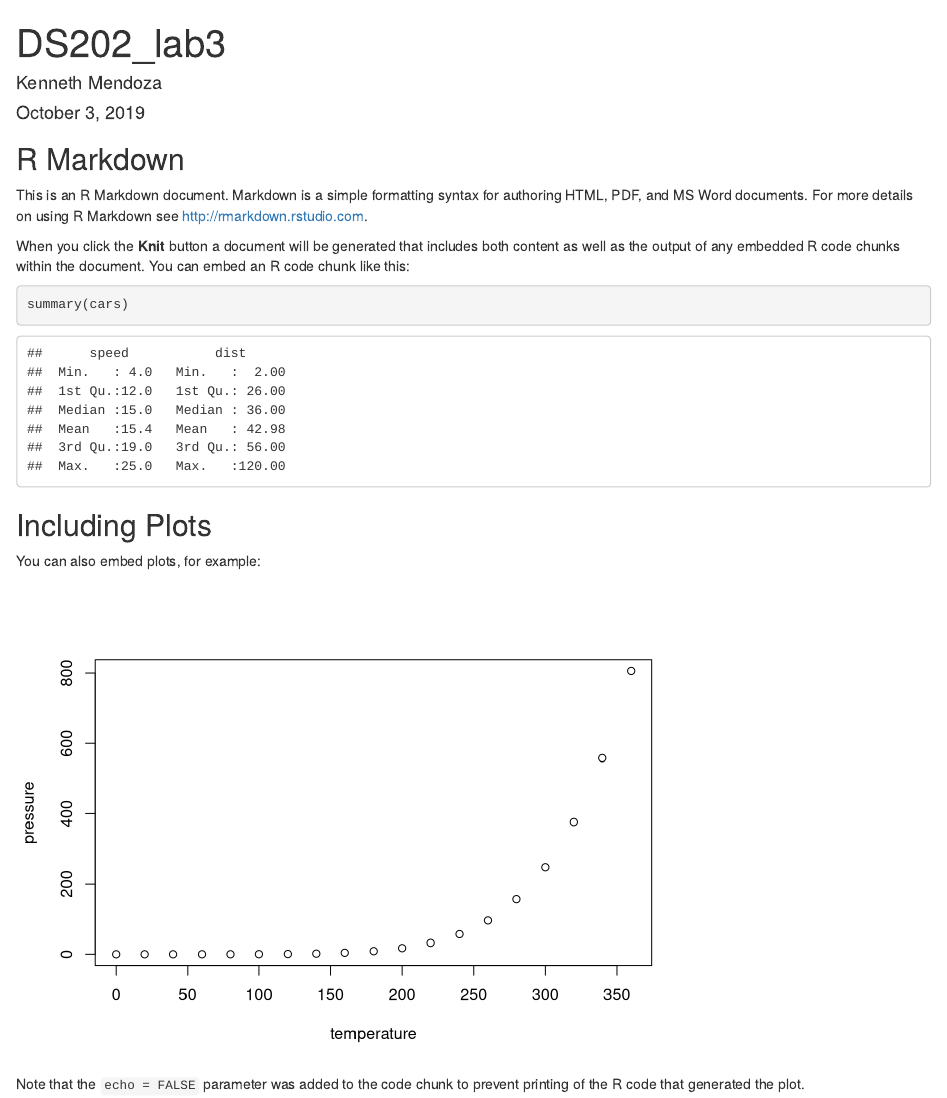
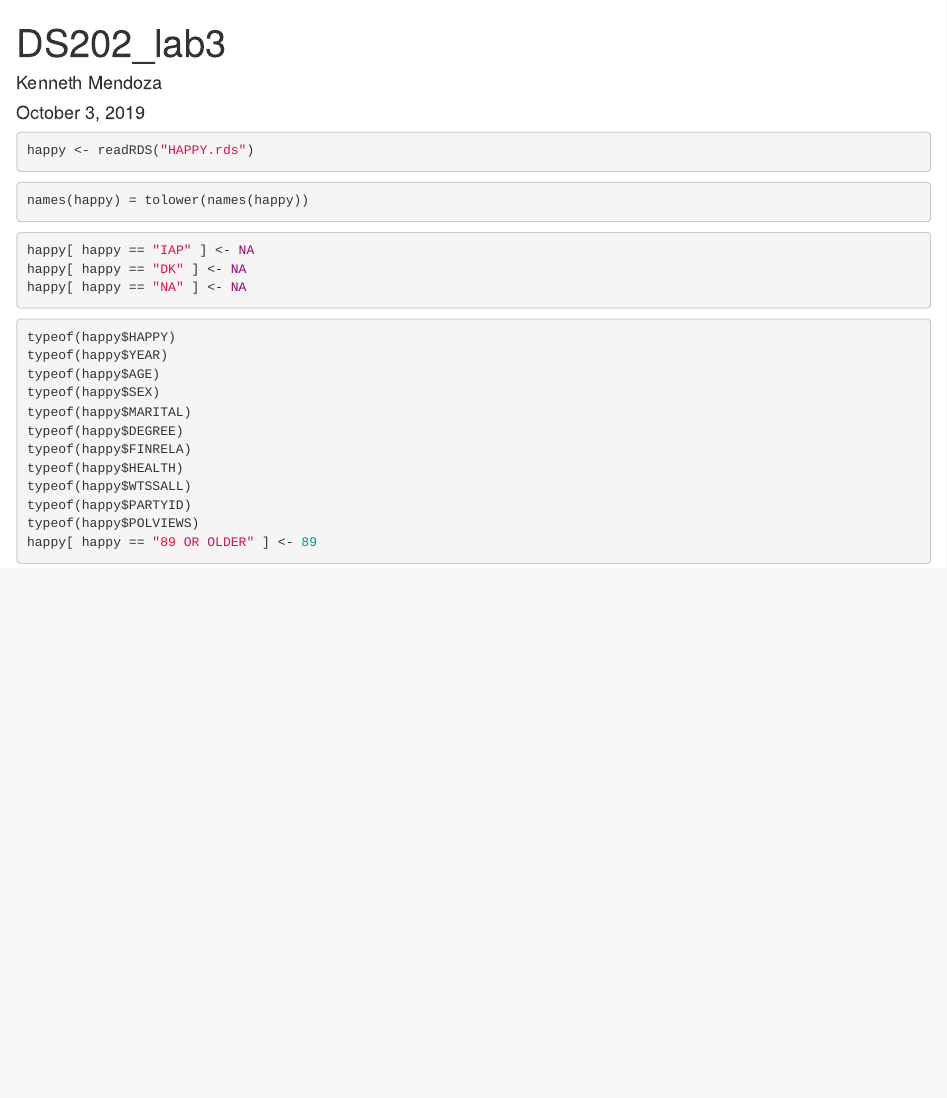
Before and after one commit to Kenneh7/ds202_lab3, an R Markdown document (ds202_lab3.Rmd): the page in a window 1100 px wide, from its top. Rendered offline with R 4.5, knitr and Pandoc, with nearby package versions.

Commit message:
Finished part 1 of cleaning and part of 2

````diff
--- a/ds202_lab3.Rmd
+++ b/ds202_lab3.Rmd
@@ -9,22 +9,32 @@ output: html_document
 knitr::opts_chunk$set(echo = TRUE)
 ```
 
-## R Markdown
-
-This is an R Markdown document. Markdown is a simple formatting syntax for authoring HTML, PDF, and MS Word documents. For more details on using R Markdown see <http://rmarkdown.rstudio.com>.
-
-When you click the **Knit** button a document will be generated that includes both content as well as the output of any embedded R code chunks within the document. You can embed an R code chunk like this:
-
-```{r cars}
-summary(cars)
+```{r,eval=FALSE}
+happy <- readRDS("HAPPY.rds")
 ```
 
-## Including Plots
-
-You can also embed plots, for example:
-
-```{r pressure, echo=FALSE}
-plot(pressure)
+```{r,eval=FALSE}
+names(happy) = tolower(names(happy))
 ```
 
-Note that the `echo = FALSE` parameter was added to the code chunk to prevent printing of the R code that generated the plot.
+
+```{r,eval=FALSE}
+happy[ happy == "IAP" ] <- NA
+happy[ happy == "DK" ] <- NA
+happy[ happy == "NA" ] <- NA
+```
+
+```{r,eval=FALSE}
+typeof(happy$HAPPY)
+typeof(happy$YEAR)
+typeof(happy$AGE)
+typeof(happy$SEX)
+typeof(happy$MARITAL)
+typeof(happy$DEGREE)
+typeof(happy$FINRELA)
+typeof(happy$HEALTH)
+typeof(happy$WTSSALL)
+typeof(happy$PARTYID)
+typeof(happy$POLVIEWS)
+happy[ happy == "89 OR OLDER" ] <- 89
+```
````
Also changed, not shown: Individual1.html (deleted).
